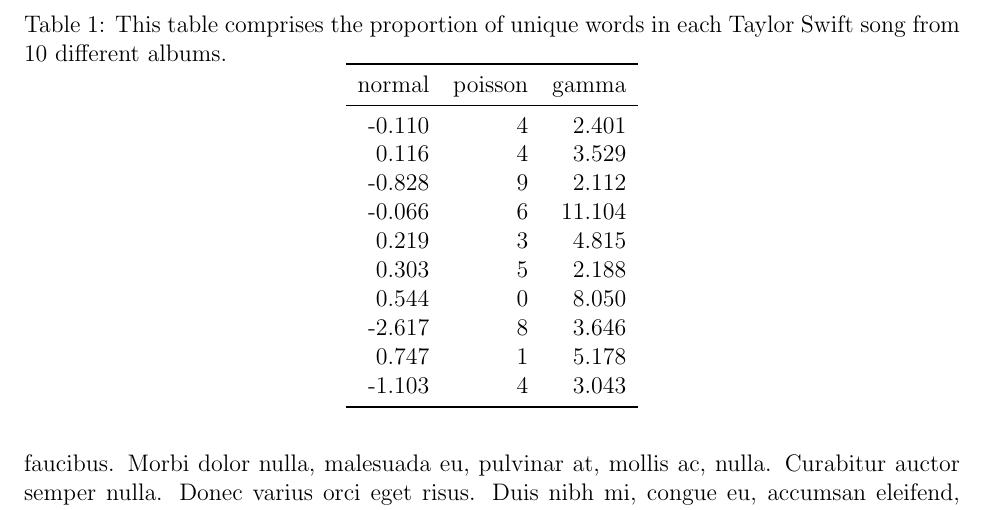
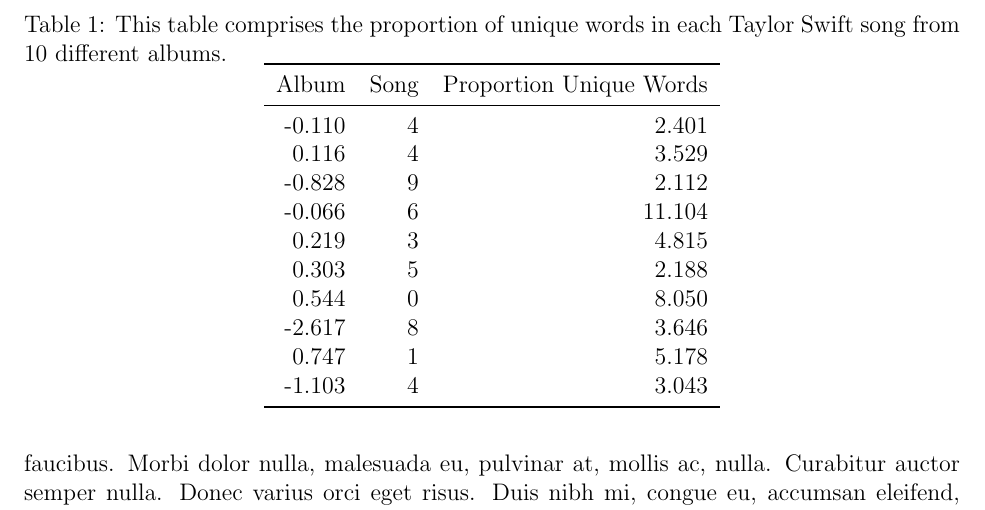
Before and after one commit to statds/course-paper-or-presentation-emmagraebner, a LaTeX paper (manuscipt/finalpaper.tex): part of page 4 of 4, cut so that both start at the same text. Compiled offline with pdfLaTeX; a missing bibliography style is replaced by a similar one.

Commit message:
new table

```diff
--- a/manuscipt/finalpaper.tex
+++ b/manuscipt/finalpaper.tex
@@ -104,7 +104,7 @@
 \centering
 \begin{tabular}{rrr}
   \toprule
-normal & poisson & gamma \\
+Album & Song & Proportion Unique Words \\
   \midrule
 -0.110 & 4 & 2.401 \\
   0.116 & 4 & 3.529 \\
```
Also changed, not shown: manuscipt/finalpaper.pdf, 2 other files.
